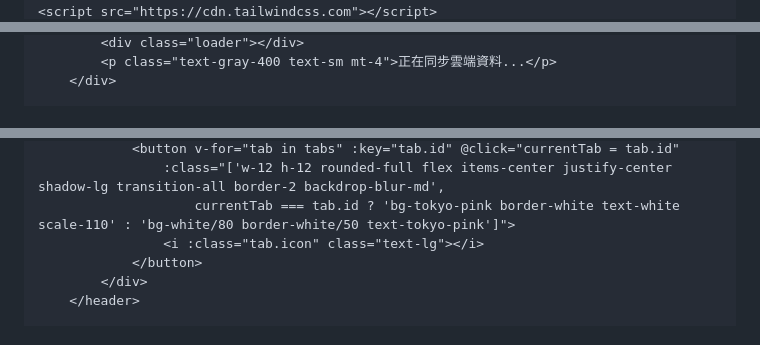
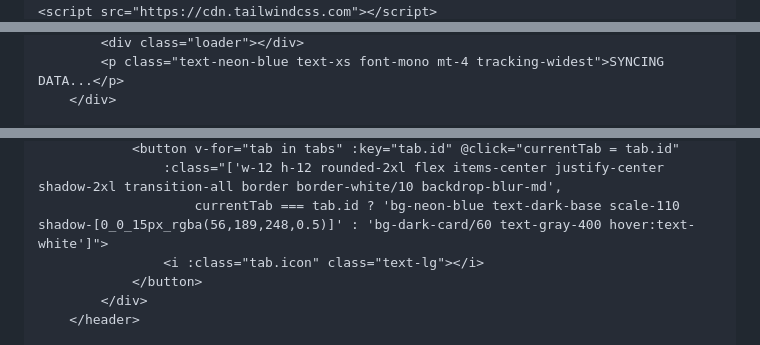
Before and after one commit to cheukkan/TOKYO, a Markdown page: README.md, 3 parts joined by grey strips. Rendered like a GitHub page.

```diff
--- a/README.md
+++ b/README.md
@@ -3,7 +3,7 @@
 <head>
     <meta charset="UTF-8">
     <meta name="viewport" content="width=device-width, initial-scale=1.0, maximum-scale=1.0, user-scalable=no">
-    <title>東京兩人之旅 2026 (完整雲端版)</title>
+    <title>TOKYO TRIP 2026 (Dark)</title>
 
     <!-- 1. 核心工具 -->
     <script src="https://unpkg.com/vue@3/dist/vue.global.js"></script>
@@ -50,5 +59,5 @@
             <div class="loader"></div>
-            <p class="text-gray-400 text-sm mt-4">正在同步雲端資料...</p>
+            <p class="text-neon-blue text-xs font-mono mt-4 tracking-widest">SYNCING DATA...</p>
         </div>
 
         <!-- 頁首 Banner -->
@@ -64,6 +76,6 @@
                 <button v-for="tab in tabs" :key="tab.id" @click="currentTab = tab.id"
-                    :class="['w-12 h-12 rounded-full flex items-center justify-center shadow-lg transition-all border-2 backdrop-blur-md',
-                        currentTab === tab.id ? 'bg-tokyo-pink border-white text-white scale-110' : 'bg-white/80 border-white/50 text-tokyo-pink']">
+                    :class="['w-12 h-12 rounded-2xl flex items-center justify-center shadow-2xl transition-all border border-white/10 backdrop-blur-md',
+                        currentTab === tab.id ? 'bg-neon-blue text-dark-base scale-110 shadow-[0_0_15px_rgba(56,189,248,0.5)]' : 'bg-dark-card/60 text-gray-400 hover:text-white']">
                     <i :class="tab.icon" class="text-lg"></i>
                 </button>
             </div>
```
Also changed, not shown: other parts of README.md (+172 -157 lines).
